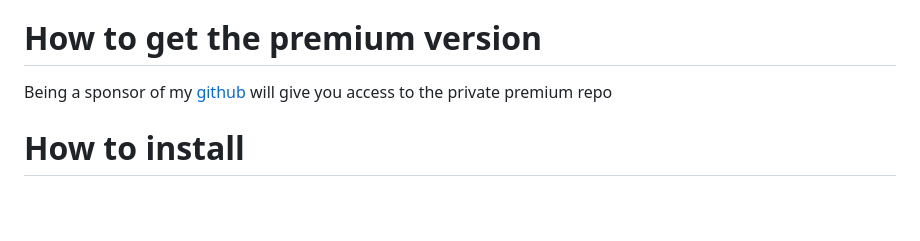
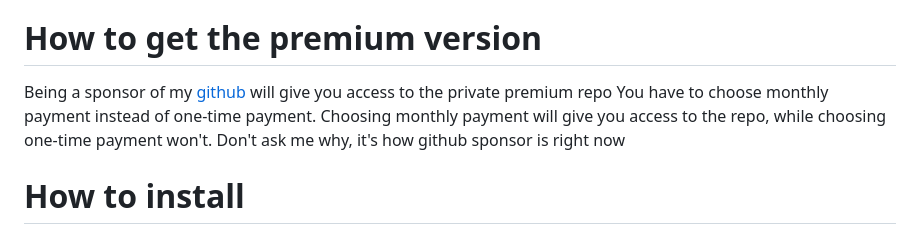
Before and after one commit to stash86/ft-dashboard, a Markdown page: README.md, the part around the change. Rendered like a GitHub page; blank space fills up the shorter version.

Commit message:
update README about sponsor

```diff
--- a/README.md
+++ b/README.md
@@ -5,6 +5,7 @@
 
 # How to get the premium version
 Being a sponsor of my [github](#donation) will give you access to the private premium repo
+You have to choose monthly payment instead of one-time payment. Choosing monthly payment will give you access to the repo, while choosing one-time payment won't. Don't ask me why, it's how github sponsor is right now
 
 
 # How to install
```
